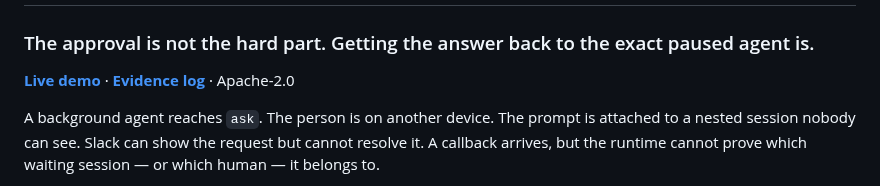
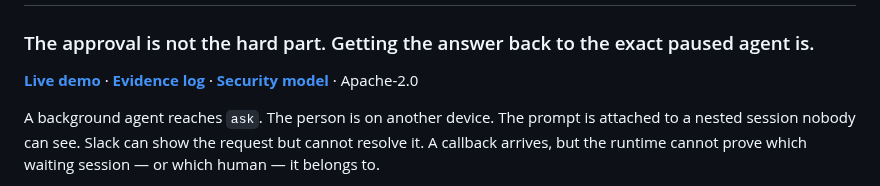
Before and after one commit to hippoley/HumanQueue, a Markdown page: README.md, the part around the change. Drawn GitHub-style.

Commit message:
docs: surface security model from README

```diff
--- a/README.md
+++ b/README.md
@@ -2,7 +2,7 @@
 
 ### The approval is not the hard part. Getting the answer back to the exact paused agent is.
 
-**[Live demo](https://hippoley.github.io/PAJ-Eval/human-queue/)** · **[Evidence log](https://github.com/hippoley/HumanQueue/issues/1)** · Apache-2.0
+**[Live demo](https://hippoley.github.io/PAJ-Eval/human-queue/)** · **[Evidence log](https://github.com/hippoley/HumanQueue/issues/1)** · **[Security model](SECURITY.md)** · Apache-2.0
 
 A background agent reaches `ask`. The person is on another device. The prompt is attached to a nested session nobody can see. Slack can show the request but cannot resolve it. A callback arrives, but the runtime cannot prove which waiting session — or which human — it belongs to.
 
```
